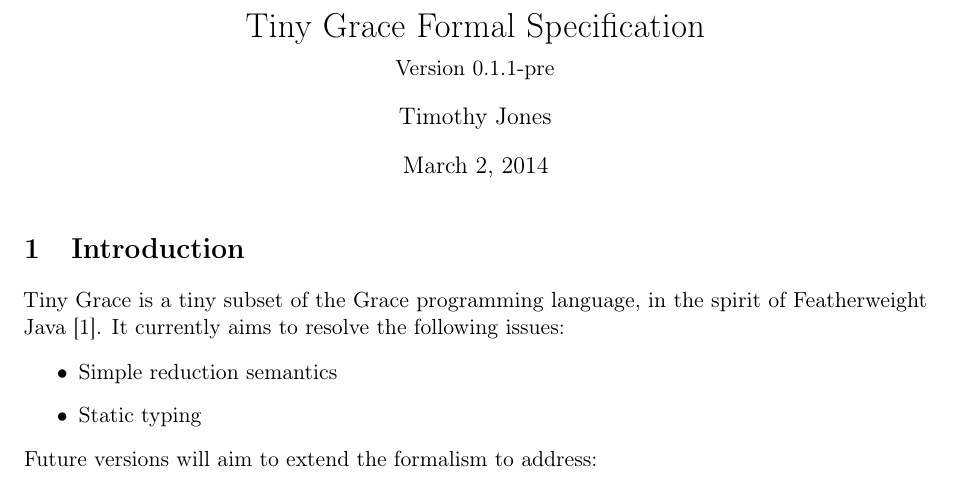
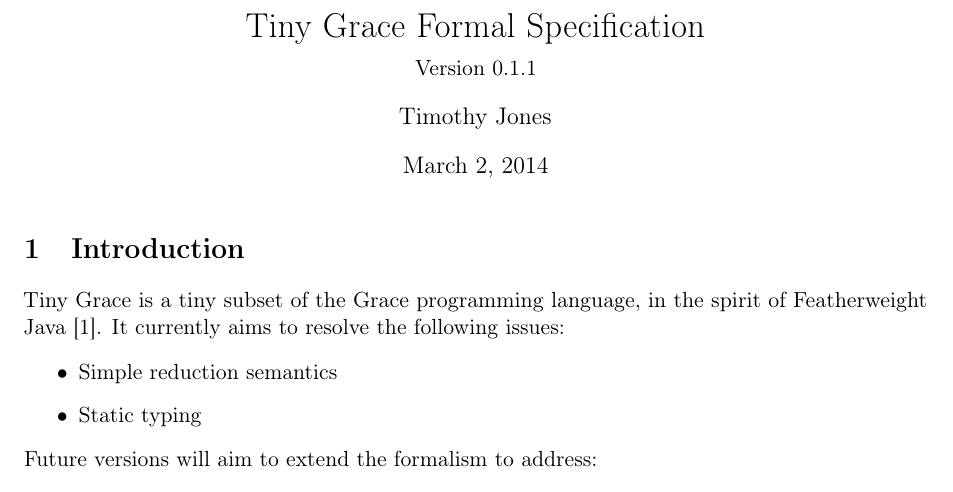
Before and after one commit to zmthy/tiny-grace, a LaTeX document (doc/tiny-grace.tex, which reads doc/prelude.tex): part of page 1 of 8, cut so that both start at the same text. Compiled offline with pdfLaTeX.

Commit message:
Version bump

```diff
--- a/doc/prelude.tex
+++ b/doc/prelude.tex
@@ -1,6 +1,6 @@
 % Document information.
 
-\newcommand{\version}{0.1.1-pre}
+\newcommand{\version}{0.1.1}
 
 \newcommand{\thetitle}{Tiny Grace Formal Specification}
 \newcommand{\theauthor}{Timothy Jones}
```
